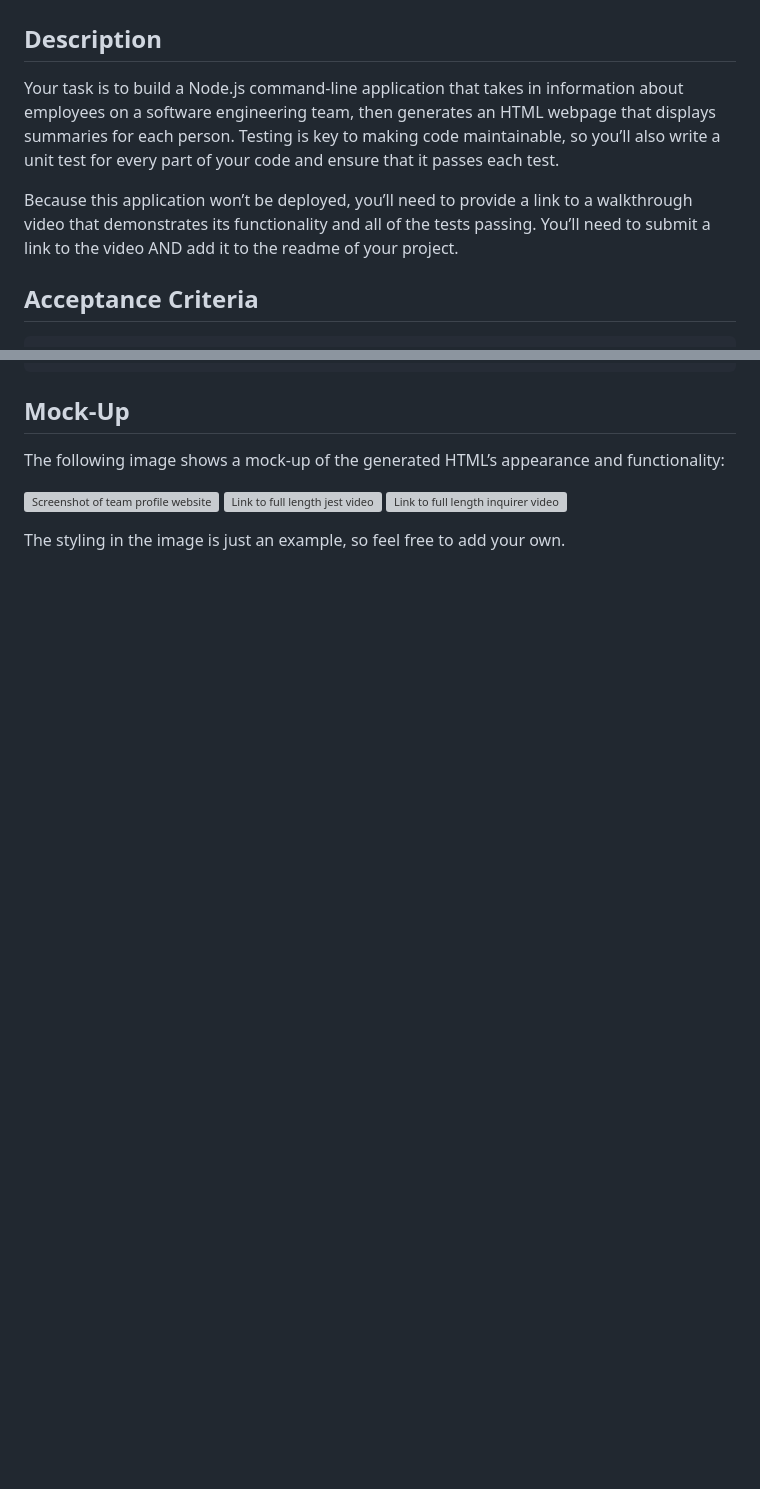
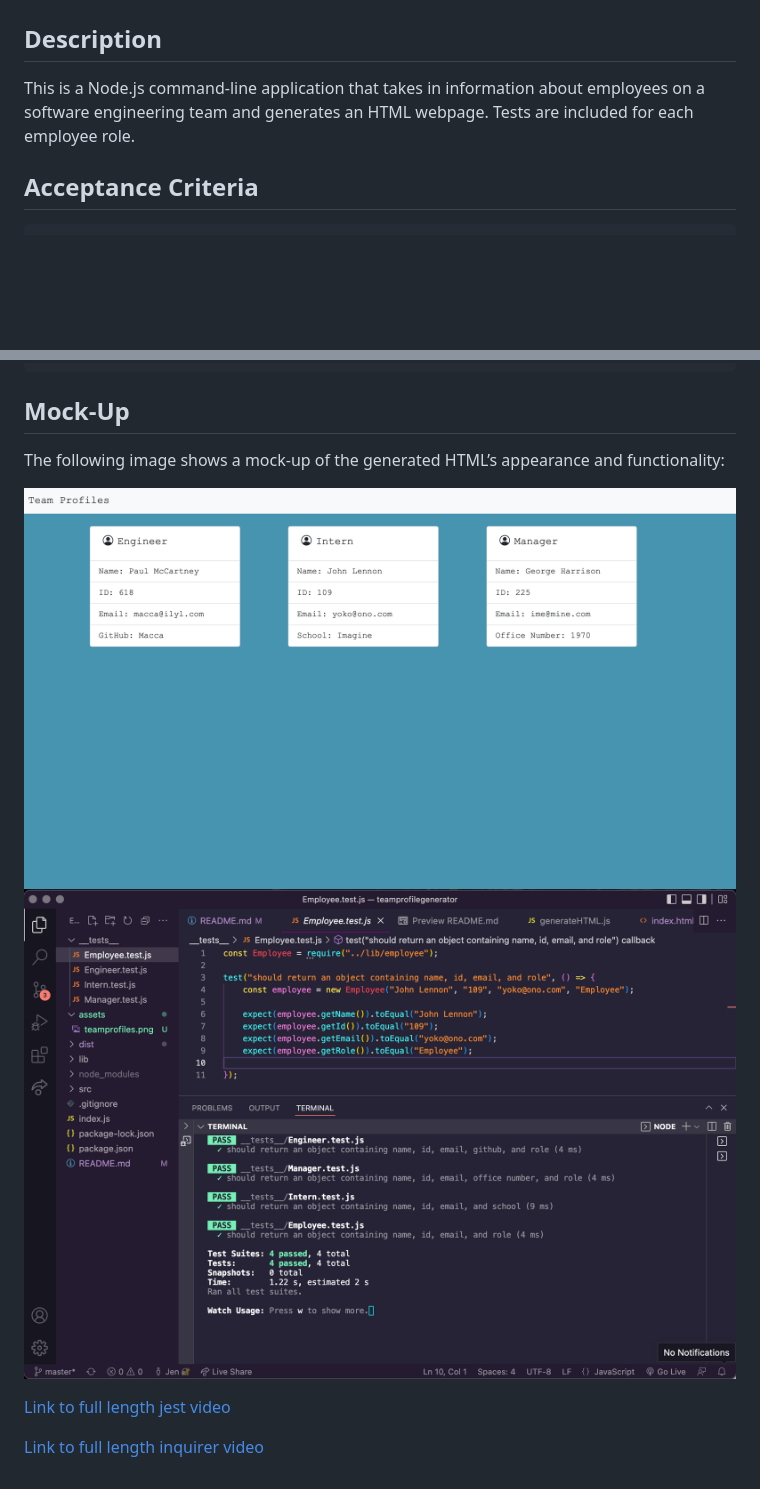
Before and after one commit to choyoonme/teamprofilegenerator, a Markdown page: README.md, 2 parts joined by grey strips. GitHub-like rendering; pictures changed too: assets/teamprofiles.png (added), assets/tests.png (added); blank space fills up the shorter version; grey boxes are pictures that could not be loaded.

Commit message:
add assets to readme

```diff
--- a/README.md
+++ b/README.md
@@ -2,10 +2,7 @@
 
 ## Description
 
-Your task is to build a Node.js command-line application that takes in information about employees on a software engineering team, then generates an HTML webpage that displays summaries for each person. Testing is key to making code maintainable, so you’ll also write a unit test for every part of your code and ensure that it passes each test.
-
-Because this application won’t be deployed, you’ll need to provide a link to a walkthrough video that demonstrates its functionality and all of the tests passing. You’ll need to submit a link to the video AND add it to the readme of your project.
-
+This is a Node.js command-line application that takes in information about employees on a software engineering team and generates an HTML webpage. Tests are included for each employee role.
 
 ## Acceptance Criteria
 
@@ -33,8 +30,9 @@ THEN I exit the application, and the HTML is generated
 
 The following image shows a mock-up of the generated HTML’s appearance and functionality:
 
-![Screenshot of team profile website]()
-![Link to full length jest video](https://drive.google.com/file/d/1QWGLudIcAO5oiyV0_GbVFwP57KjBir3Z/view)
-![Link to full length inquirer video](https://drive.google.com/file/d/19zyqD6dFyTqUtRUpNVXpj2lypaXNI5Vo/view)
+![Screenshot of team profile website](./assets/teamprofiles.png)
+![Screenshot of passed tests](./assets/tests.png)
 
-The styling in the image is just an example, so feel free to add your own.
+[Link to full length jest video](https://drive.google.com/file/d/1QWGLudIcAO5oiyV0_GbVFwP57KjBir3Z/view)
+
+[Link to full length inquirer video](https://drive.google.com/file/d/1THvQlJcMe8qAG_oX7fCYD4BLT1ebKHa-/view)
```
Also changed, not shown: 1 other file.
